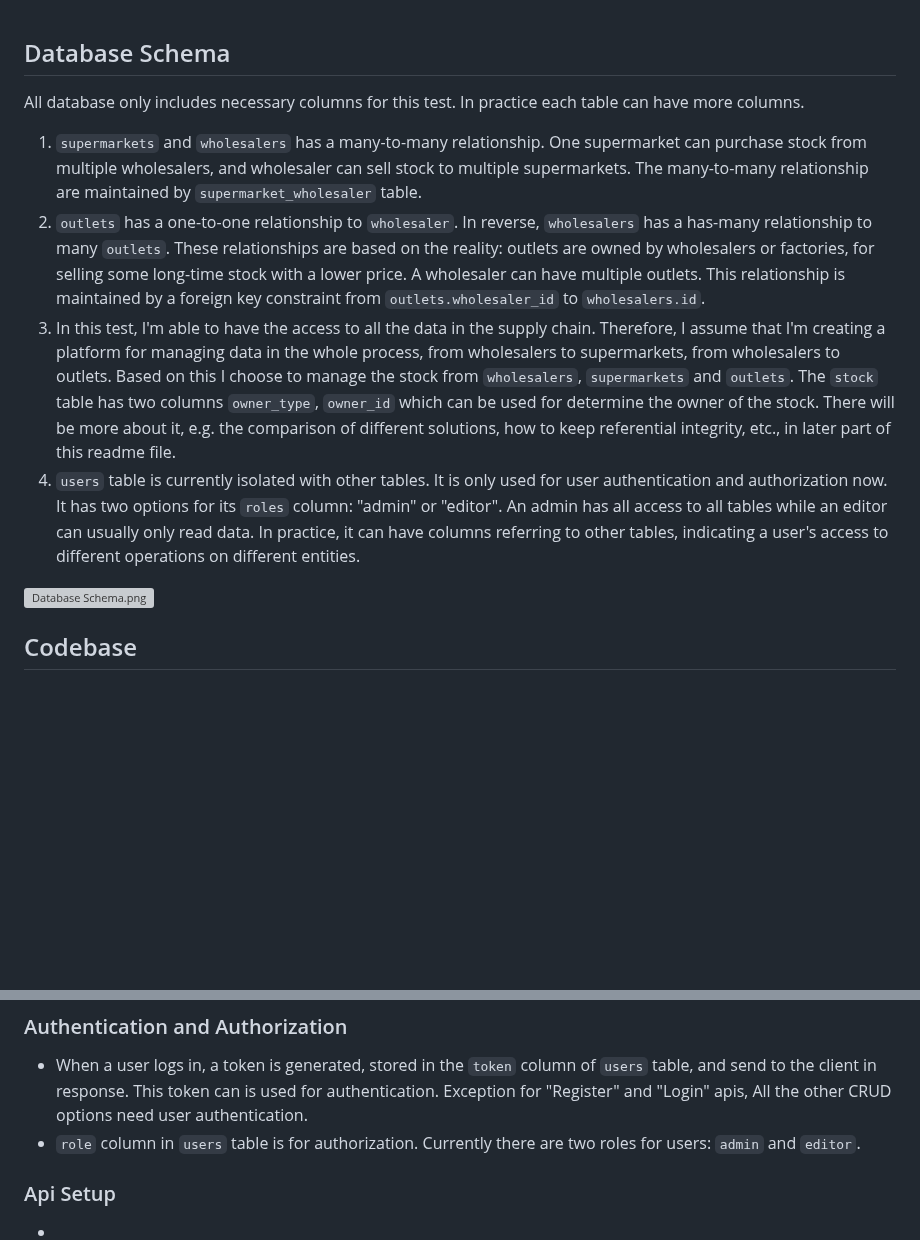
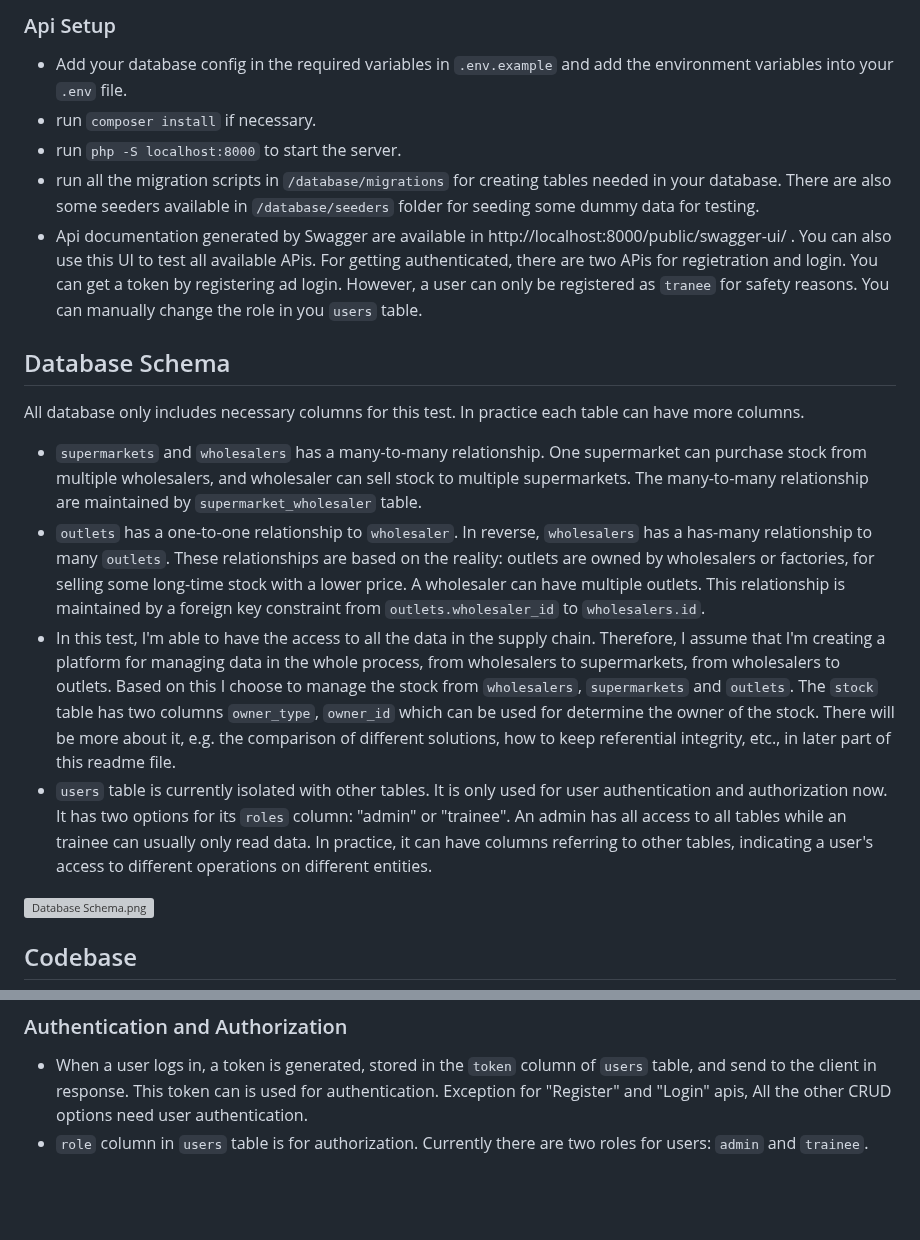
Before and after one commit to KaiyuWei/PHP-api, a Markdown page: readme.md, 2 parts joined by grey strips. GitHub-like rendering; blank space fills up the shorter version; grey boxes are pictures that could not be loaded.

Commit message:
api set-up aprt in readme

```diff
--- a/readme.md
+++ b/readme.md
@@ -1,12 +1,20 @@
+### Api Setup
+- Add your database config in the required variables in `.env.example` and add the environment variables into your `.env` file.
+- run `composer install` if necessary.
+- run `php -S localhost:8000` to start the server.
+- run all the migration scripts in `/database/migrations` for creating tables needed in your database. There are also some seeders available in `/database/seeders` folder for seeding some dummy data for testing.
+- Api documentation generated by Swagger are available in http://localhost:8000/public/swagger-ui/ . You can also use this UI to test all available APis. For getting authenticated, there are two APis for regietration and login. You can get a token by registering ad login. However, a user can only be registered as `tranee` for safety reasons. You can manually change the role in you `users` table.
+
+
 
 ## Database Schema
 
 All database only includes necessary columns for this test. In practice each table can have more columns.
 
-1. `supermarkets` and `wholesalers` has a many-to-many relationship. One supermarket can purchase stock from multiple wholesalers, and wholesaler can sell stock to multiple supermarkets. The many-to-many relationship are maintained by `supermarket_wholesaler` table.
-2. `outlets` has a one-to-one relationship to `wholesaler`. In reverse, `wholesalers` has a has-many relationship to many `outlets`. These relationships are based on the reality: outlets are owned by wholesalers or factories, for selling some long-time stock with a lower price. A wholesaler can have multiple outlets. This relationship is maintained by a foreign key constraint from `outlets.wholesaler_id` to `wholesalers.id`.
-3. In this test, I'm able to have the access to all the data in the supply chain. Therefore, I assume that I'm creating a platform for managing data in the whole process, from wholesalers to supermarkets, from wholesalers to outlets. Based on this I choose to manage the stock from `wholesalers`, `supermarkets` and `outlets`. The `stock` table has two columns `owner_type`, `owner_id` which can be used for determine the owner of the stock. There will be more about it, e.g. the comparison of different solutions, how to keep referential integrity, etc., in later part of this readme file.
-4. `users` table is currently isolated with other tables. It is only used for user authentication and authorization now. It has two options for its `roles` column: "admin" or "editor". An admin has all access to all tables while an editor can usually only read data. In practice, it can have columns referring to other tables, indicating a user's access to different operations on different entities.
+- `supermarkets` and `wholesalers` has a many-to-many relationship. One supermarket can purchase stock from multiple wholesalers, and wholesaler can sell stock to multiple supermarkets. The many-to-many relationship are maintained by `supermarket_wholesaler` table.
+- `outlets` has a one-to-one relationship to `wholesaler`. In reverse, `wholesalers` has a has-many relationship to many `outlets`. These relationships are based on the reality: outlets are owned by wholesalers or factories, for selling some long-time stock with a lower price. A wholesaler can have multiple outlets. This relationship is maintained by a foreign key constraint from `outlets.wholesaler_id` to `wholesalers.id`.
+- In this test, I'm able to have the access to all the data in the supply chain. Therefore, I assume that I'm creating a platform for managing data in the whole process, from wholesalers to supermarkets, from wholesalers to outlets. Based on this I choose to manage the stock from `wholesalers`, `supermarkets` and `outlets`. The `stock` table has two columns `owner_type`, `owner_id` which can be used for determine the owner of the stock. There will be more about it, e.g. the comparison of different solutions, how to keep referential integrity, etc., in later part of this readme file.
+- `users` table is currently isolated with other tables. It is only used for user authentication and authorization now. It has two options for its `roles` column: "admin" or "trainee". An admin has all access to all tables while an trainee can usually only read data. In practice, it can have columns referring to other tables, indicating a user's access to different operations on different entities.
 
 ![Database Schema.png](https://github.com/Roamler-Code-Tests/fmcg-platform-api-KaiyuWei/blob/pure-PHP-solution/storage/Database%20Schema.png?raw=true)
 
@@ -29,7 +37,4 @@ The app has some most basic classes for serving requests:
 
 ### Authentication and Authorization
 - When a user logs in, a token is generated, stored in the `token` column of `users` table, and send to the client in response. This token can is used for authentication. Exception for "Register" and "Login" apis, All the other CRUD options need user authentication.
-- `role` column in `users` table is for authorization. Currently there are two roles for users: `admin` and `editor`.
-
-### Api Setup
--
+- `role` column in `users` table is for authorization. Currently there are two roles for users: `admin` and `trainee`.
```
